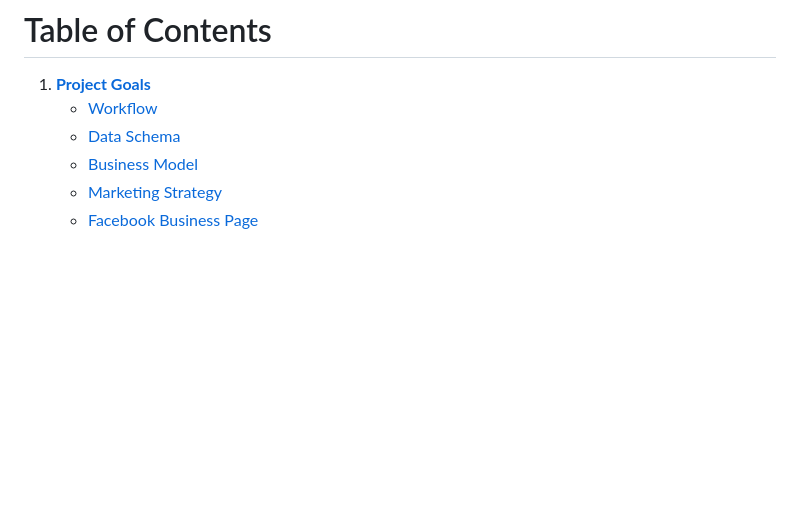
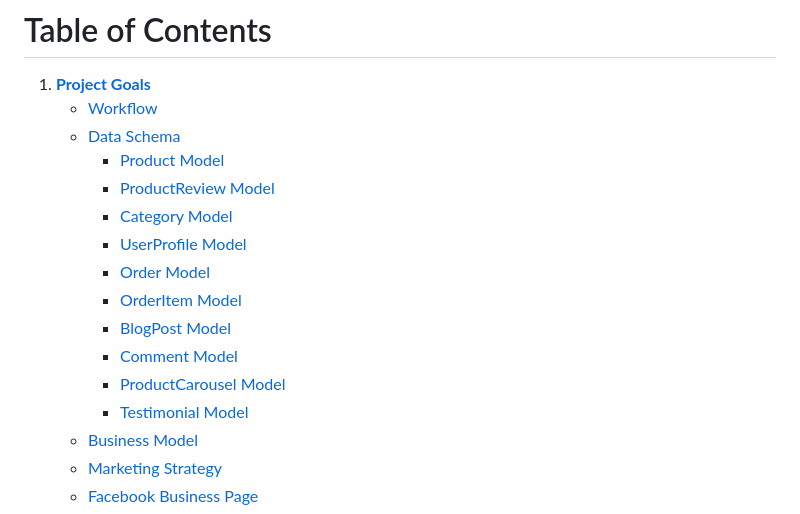
Before and after one commit to petra66orii/honeypot, a Markdown page: README.md, the part around one of its changes. Rendered like a GitHub page; blank space fills up the shorter version.

```diff
--- a/README.md
+++ b/README.md
@@ -7,6 +7,16 @@ HoneyPot is an e-commerce website that specialises in selling honey and honey by
 1. **[Project Goals](#project-goals)**
     * [Workflow](#workflow)
     * [Data Schema](#data-schema)
+        + [Product Model](#product-model)
+        + [ProductReview Model](#productreview-model)
+        + [Category Model](#category-model)
+        + [UserProfile Model](#userprofile-model)
+        + [Order Model](#order-model)
+        + [OrderItem Model](#orderitem-model)
+        + [BlogPost Model](#blogpost-model)
+        + [Comment Model](#comment-model)
+        + [ProductCarousel Model](#productcarousel-model)
+        + [Testimonial Model](#testimonial-model)
     * [Business Model](#business-model)
     * [Marketing Strategy](#marketing-strategy)
     * [Facebook Business Page](#facebook-business-page)
```
Also changed, not shown: other parts of README.md (+27 -7 lines).
